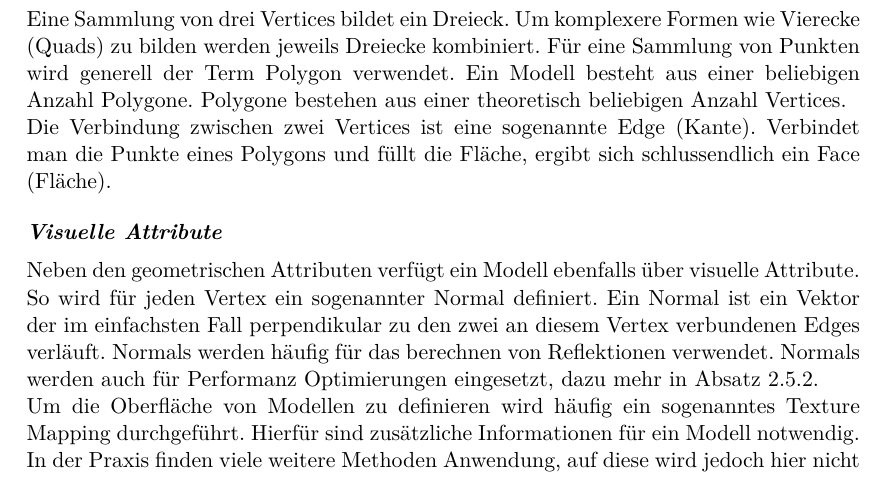
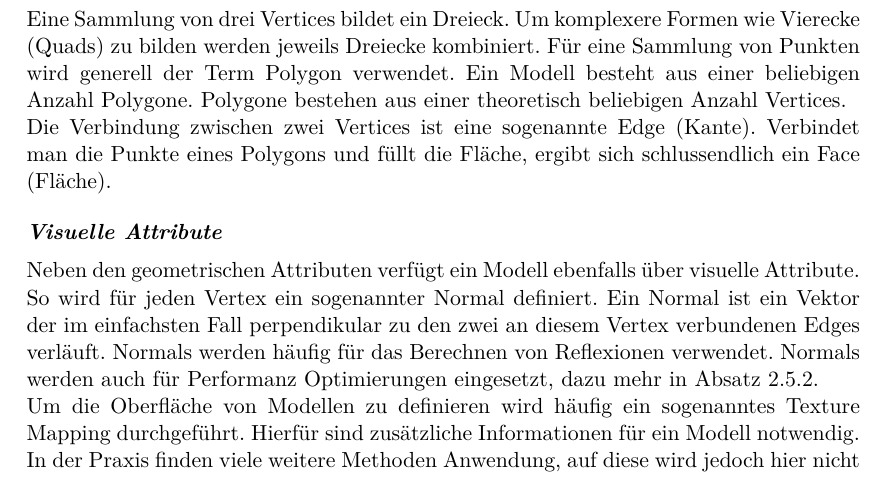
Before and after one commit to kreativwebdesign/lode, a LaTeX document (documentation/report/doc.tex, which reads documentation/report/parts/theoretische_grundlagen.tex): part of page 10 of 24, cut so that both start at the same text. Compiled offline with pdfLaTeX; a missing bibliography style is replaced by a similar one.

Commit message:
gramMARCly

```diff
--- a/documentation/report/parts/theoretische_grundlagen.tex
+++ b/documentation/report/parts/theoretische_grundlagen.tex
@@ -54,7 +54,7 @@ Verbindet man die Punkte eines Polygons und füllt die Fläche, ergibt sich schl
 \paragraph{Visuelle Attribute}
 Neben den geometrischen Attributen verfügt ein Modell ebenfalls über visuelle Attribute.
 
-So wird für jeden Vertex ein sogenannter Normal definiert. Ein Normal ist ein Vektor der im einfachsten Fall perpendikular zu den zwei an diesem Vertex verbundenen Edges verläuft. Normals werden häufig für das berechnen von Reflektionen verwendet.
+So wird für jeden Vertex ein sogenannter Normal definiert. Ein Normal ist ein Vektor der im einfachsten Fall perpendikular zu den zwei an diesem Vertex verbundenen Edges verläuft. Normals werden häufig für das Berechnen von Reflexionen verwendet.
 Normals werden auch für Performanz Optimierungen eingesetzt, dazu mehr in \autoref{chap:backfaceCulling}.
 
 Um die Oberfläche von Modellen zu definieren wird häufig ein sogenanntes Texture Mapping durchgeführt. Hierfür sind zusätzliche Informationen für ein Modell notwendig. In der Praxis finden viele weitere Methoden Anwendung, auf diese wird jedoch hier nicht weiter eingegangen.
```
